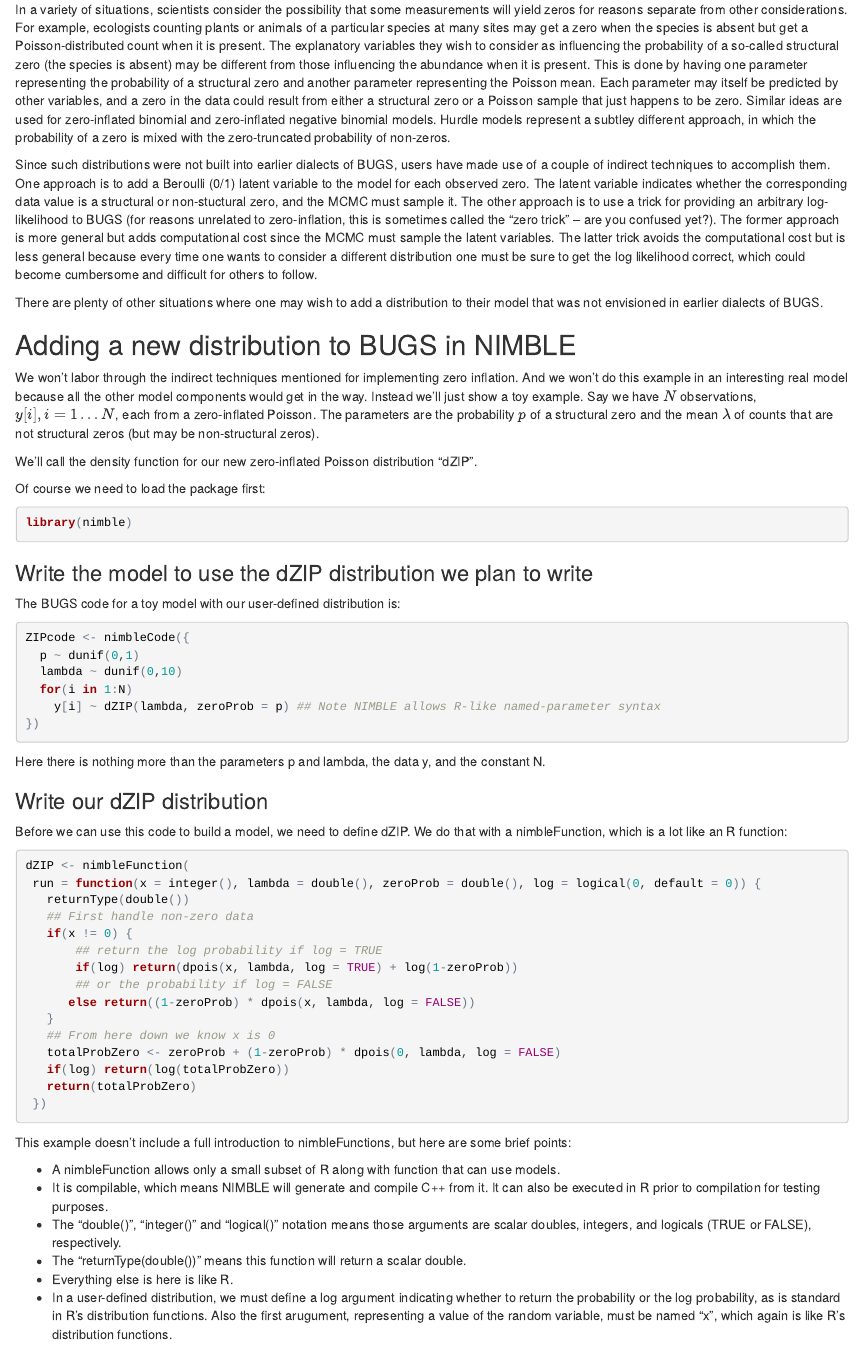
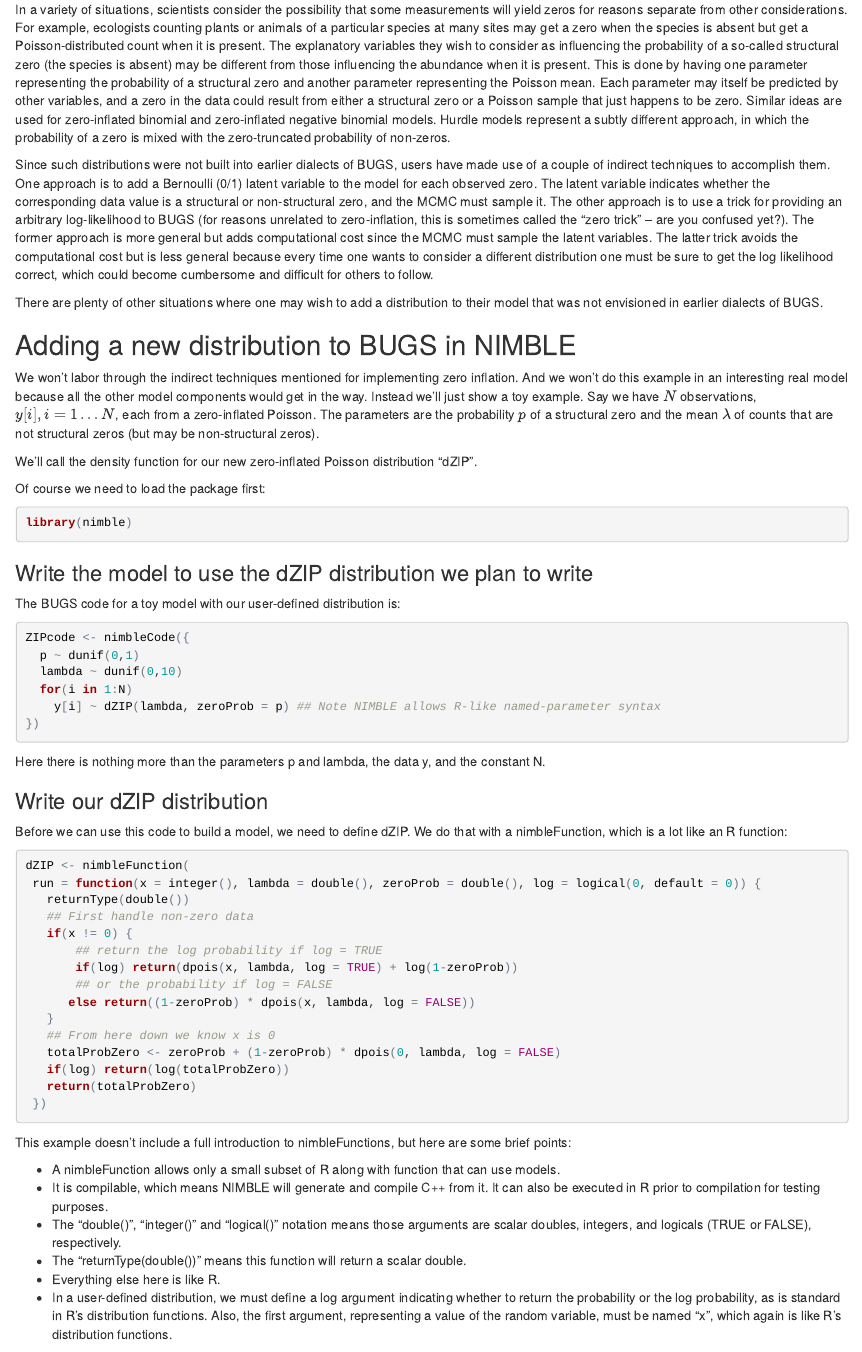
Before and after one commit to nimble-dev/nimble-demos, an R Markdown document (zero_inflated_poisson/zero_inflated_poisson.Rmd): the page in a window 1100 px wide, from 190 px down. The pictures show the output file zero_inflated_poisson/zero_inflated_poisson.html that the author committed with the source, opened offline.

Commit message:
fixed typos in zero-inflated Poisson example

```diff
--- a/zero_inflated_poisson/zero_inflated_poisson.Rmd
+++ b/zero_inflated_poisson/zero_inflated_poisson.Rmd
@@ -4,9 +4,9 @@
 
 ## Example: zero-inflated Poisson distribution
 
-In a variety of situations, scientists consider the possibility that some measurements will yield zeros for reasons separate from other considerations.  For example, ecologists counting plants or animals of a particular species at many sites may get a zero when the species is absent but get a Poisson-distributed count when it is present.  The explanatory variables they wish to consider as influencing the probability of a so-called structural zero (the species is absent) may be different from those influencing the abundance when it is present.  This is done by having one parameter representing the probability of a structural zero and another parameter representing the Poisson mean.  Each parameter may itself be predicted by other variables, and a zero in the data could result from either a structural zero or a Poisson sample that just happens to be zero. Similar ideas are used for zero-inflated binomial and zero-inflated negative binomial models.  Hurdle models represent a subtley different approach, in which the probability of a zero is mixed with the zero-truncated probability of non-zeros.
+In a variety of situations, scientists consider the possibility that some measurements will yield zeros for reasons separate from other considerations.  For example, ecologists counting plants or animals of a particular species at many sites may get a zero when the species is absent but get a Poisson-distributed count when it is present.  The explanatory variables they wish to consider as influencing the probability of a so-called structural zero (the species is absent) may be different from those influencing the abundance when it is present.  This is done by having one parameter representing the probability of a structural zero and another parameter representing the Poisson mean.  Each parameter may itself be predicted by other variables, and a zero in the data could result from either a structural zero or a Poisson sample that just happens to be zero. Similar ideas are used for zero-inflated binomial and zero-inflated negative binomial models.  Hurdle models represent a subtly different approach, in which the probability of a zero is mixed with the zero-truncated probability of non-zeros.
 
-Since such distributions were not built into earlier dialects of BUGS, users have made use of a couple of indirect techniques to accomplish them.  One approach is to add a Beroulli (0/1) latent variable to the model for each observed zero.  The latent variable indicates whether the corresponding data value is a structural or non-stuctural zero, and the MCMC must sample it.  The other approach is to use a trick for providing an arbitrary log-likelihood to BUGS (for reasons unrelated to zero-inflation, this is sometimes called the "zero trick" -- are you confused yet?).  The former approach is more general but adds computational cost since the MCMC must sample the latent variables.  The latter trick avoids the computational cost but is less general because every time one wants to consider a different distribution one must be sure to get the log likelihood correct, which could become cumbersome and difficult for others to follow.
+Since such distributions were not built into earlier dialects of BUGS, users have made use of a couple of indirect techniques to accomplish them.  One approach is to add a Bernoulli (0/1) latent variable to the model for each observed zero.  The latent variable indicates whether the corresponding data value is a structural or non-structural zero, and the MCMC must sample it.  The other approach is to use a trick for providing an arbitrary log-likelihood to BUGS (for reasons unrelated to zero-inflation, this is sometimes called the "zero trick" -- are you confused yet?).  The former approach is more general but adds computational cost since the MCMC must sample the latent variables.  The latter trick avoids the computational cost but is less general because every time one wants to consider a different distribution one must be sure to get the log likelihood correct, which could become cumbersome and difficult for others to follow.
 
 There are plenty of other situations where one may wish to add a distribution to their model that was not envisioned in earlier dialects of BUGS.
 
@@ -64,8 +64,8 @@
 * It is compilable, which means NIMBLE will generate and compile C++ from it.  It can also be executed in R prior to compilation for testing purposes.
 * The "double()", "integer()" and "logical()" notation means those arguments are scalar doubles, integers, and logicals (TRUE or FALSE), respectively.
 * The "returnType(double())" means this function will return a scalar double.
-* Everything else is here is like R.
-* In a user-defined distribution, we must define a log argument indicating whether to return the probability or the log probability, as is standard in R's distribution functions.  Also the first arugument, representing a value of the random variable, must be named "x", which again is like R's distribution functions.
+* Everything else here is like R.
+* In a user-defined distribution, we must define a log argument indicating whether to return the probability or the log probability, as is standard in R's distribution functions.  Also, the first argument, representing a value of the random variable, must be named "x", which again is like R's distribution functions.
 
 
 Now to allow a user-defined distribution, NIMBLE requires that we also provide an "r" function for random number generation.  That would be:
```
Also changed, not shown: zero_inflated_poisson/zero_inflated_poisson.html.
